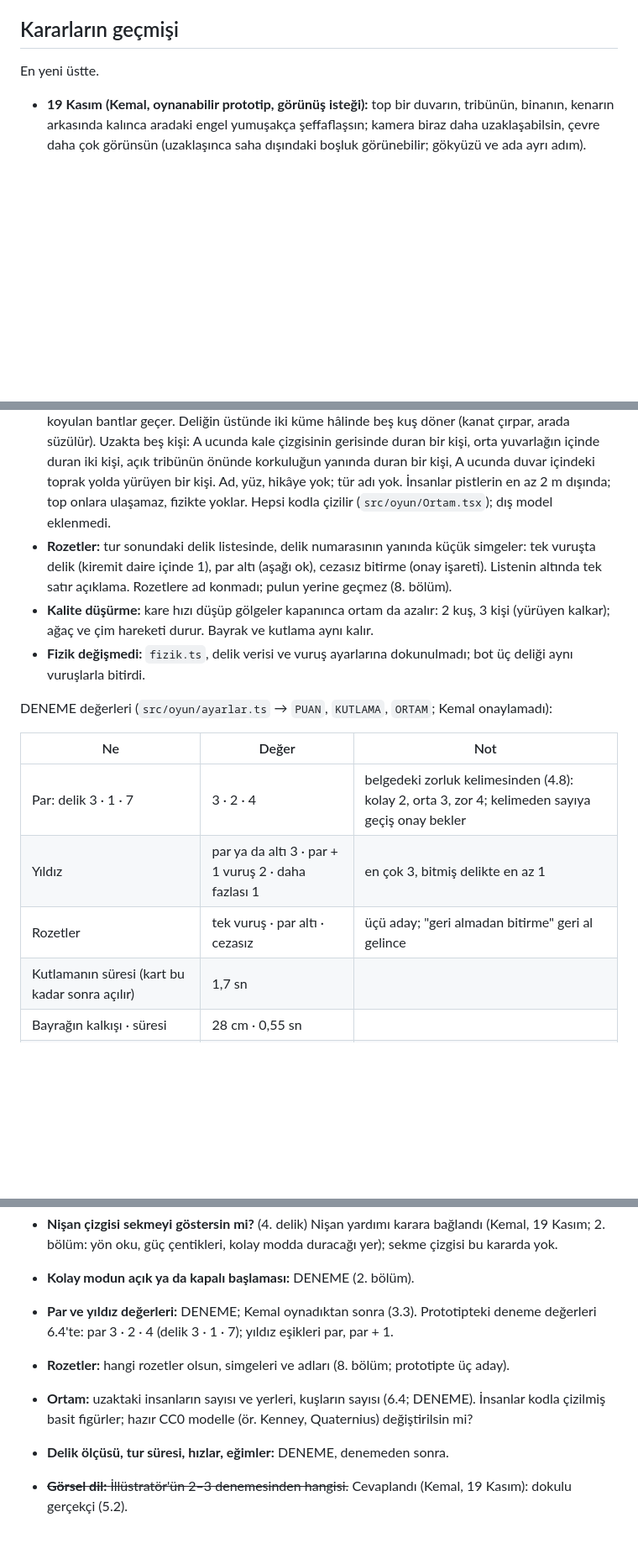
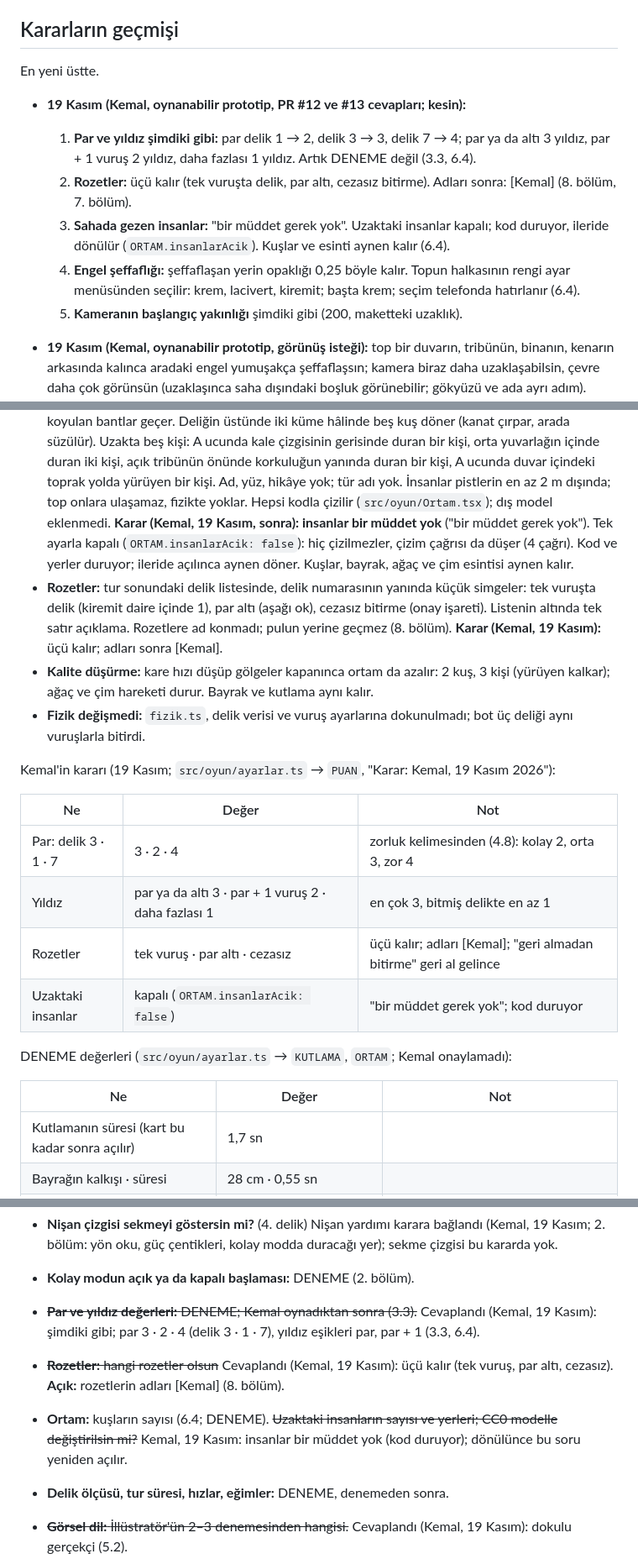
Before and after one commit to hkemal94/minigolf, a Markdown page: docs/tasarim-belgesi.md, 3 parts joined by grey strips. Shown at 84% size. Drawn GitHub-style; blank space fills up the shorter version.

```diff
--- a/docs/tasarim-belgesi.md
+++ b/docs/tasarim-belgesi.md
@@ -36,6 +36,15 @@ modelinden (Kems Ajans `assetler/3b/binalar/dirlik-stadi.glb`, önizleme `dirlik
 
 En yeni üstte.
 
+- **19 Kasım (Kemal, oynanabilir prototip, PR #12 ve #13 cevapları; kesin):**
+  1. **Par ve yıldız şimdiki gibi:** par delik 1 → 2, delik 3 → 3, delik 7 → 4; par ya da altı 3 yıldız, par + 1
+     vuruş 2 yıldız, daha fazlası 1 yıldız. Artık DENEME değil (3.3, 6.4).
+  2. **Rozetler:** üçü kalır (tek vuruşta delik, par altı, cezasız bitirme). Adları sonra: [Kemal] (8. bölüm, 7. bölüm).
+  3. **Sahada gezen insanlar:** "bir müddet gerek yok". Uzaktaki insanlar kapalı; kod duruyor, ileride dönülür
+     (`ORTAM.insanlarAcik`). Kuşlar ve esinti aynen kalır (6.4).
+  4. **Engel şeffaflığı:** şeffaflaşan yerin opaklığı 0,25 böyle kalır. Topun halkasının rengi ayar menüsünden
+     seçilir: krem, lacivert, kiremit; başta krem; seçim telefonda hatırlanır (6.4).
+  5. **Kameranın başlangıç yakınlığı** şimdiki gibi (200, maketteki uzaklık).
 - **19 Kasım (Kemal, oynanabilir prototip, görünüş isteği):** top bir duvarın, tribünün, binanın, kenarın arkasında
   kalınca aradaki engel yumuşakça şeffaflaşsın; kamera biraz daha uzaklaşabilsin, çevre daha çok görünsün (uzaklaşınca saha
   dışındaki boşluk görünebilir; gökyüzü ve ada ayrı adım). Uygulama: 6.4 "Engel şeffaflığı ve kamera" (öneri; değerler DENEME).
@@ -1045,21 +1056,29 @@ Görüntüler: `ekranlar/oyna-doku-1-delik-3.jpg` … `oyna-doku-7-oncesi-sonras
   çizgisinin gerisinde duran bir kişi, orta yuvarlağın içinde duran iki kişi, açık tribünün önünde korkuluğun yanında
   duran bir kişi, A ucunda duvar içindeki toprak yolda yürüyen bir kişi. Ad, yüz, hikâye yok; tür adı yok. İnsanlar
   pistlerin en az 2 m dışında; top onlara ulaşamaz, fizikte yoklar. Hepsi kodla çizilir (`src/oyun/Ortam.tsx`); dış
-  model eklenmedi.
+  model eklenmedi. **Karar (Kemal, 19 Kasım, sonra): insanlar bir müddet yok** ("bir müddet gerek yok"). Tek ayarla
+  kapalı (`ORTAM.insanlarAcik: false`): hiç çizilmezler, çizim çağrısı da düşer (4 çağrı). Kod ve yerler duruyor;
+  ileride açılınca aynen döner. Kuşlar, bayrak, ağaç ve çim esintisi aynen kalır.
 - **Rozetler:** tur sonundaki delik listesinde, delik numarasının yanında küçük simgeler: tek vuruşta delik (kiremit
   daire içinde 1), par altı (aşağı ok), cezasız bitirme (onay işareti). Listenin altında tek satır açıklama. Rozetlere
-  ad konmadı; pulun yerine geçmez (8. bölüm).
+  ad konmadı; pulun yerine geçmez (8. bölüm). **Karar (Kemal, 19 Kasım):** üçü kalır; adları sonra [Kemal].
 - **Kalite düşürme:** kare hızı düşüp gölgeler kapanınca ortam da azalır: 2 kuş, 3 kişi (yürüyen kalkar); ağaç ve çim
   hareketi durur. Bayrak ve kutlama aynı kalır.
 - **Fizik değişmedi:** `fizik.ts`, delik verisi ve vuruş ayarlarına dokunulmadı; bot üç deliği aynı vuruşlarla bitirdi.
 
-DENEME değerleri (`src/oyun/ayarlar.ts` → `PUAN`, `KUTLAMA`, `ORTAM`; Kemal onaylamadı):
+Kemal'in kararı (19 Kasım; `src/oyun/ayarlar.ts` → `PUAN`, "Karar: Kemal, 19 Kasım 2026"):
 
 | Ne | Değer | Not |
 |---|---|---|
-| Par: delik 3 · 1 · 7 | 3 · 2 · 4 | belgedeki zorluk kelimesinden (4.8): kolay 2, orta 3, zor 4; kelimeden sayıya geçiş onay bekler |
+| Par: delik 3 · 1 · 7 | 3 · 2 · 4 | zorluk kelimesinden (4.8): kolay 2, orta 3, zor 4 |
 | Yıldız | par ya da altı 3 · par + 1 vuruş 2 · daha fazlası 1 | en çok 3, bitmiş delikte en az 1 |
-| Rozetler | tek vuruş · par altı · cezasız | üçü aday; "geri almadan bitirme" geri al gelince |
+| Rozetler | tek vuruş · par altı · cezasız | üçü kalır; adları [Kemal]; "geri almadan bitirme" geri al gelince |
+| Uzaktaki insanlar | kapalı (`ORTAM.insanlarAcik: false`) | "bir müddet gerek yok"; kod duruyor |
+
+DENEME değerleri (`src/oyun/ayarlar.ts` → `KUTLAMA`, `ORTAM`; Kemal onaylamadı):
+
+| Ne | Değer | Not |
+|---|---|---|
 | Kutlamanın süresi (kart bu kadar sonra açılır) | 1,7 sn | |
 | Bayrağın kalkışı · süresi | 28 cm · 0,55 sn | |
 | Kutlamada dalga genliği · sönmesi | olağanın 3,2 katı · 1,1 sn | |
@@ -1217,11 +1246,12 @@ Kemal'in kararını bekleyenler.
 - **Nişan çizgisi sekmeyi göstersin mi?** (4. delik) Nişan yardımı karara bağlandı (Kemal, 19 Kasım; 2. bölüm: yön oku,
   güç çentikleri, kolay modda duracağı yer); sekme çizgisi bu kararda yok.
 - **Kolay modun açık ya da kapalı başlaması:** DENEME (2. bölüm).
-- **Par ve yıldız değerleri:** DENEME; Kemal oynadıktan sonra (3.3). Prototipteki deneme değerleri 6.4'te: par 3 · 2 · 4
-  (delik 3 · 1 · 7); yıldız eşikleri par, par + 1.
-- **Rozetler:** hangi rozetler olsun, simgeleri ve adları (8. bölüm; prototipte üç aday).
-- **Ortam:** uzaktaki insanların sayısı ve yerleri, kuşların sayısı (6.4; DENEME). İnsanlar kodla çizilmiş basit
-  figürler; hazır CC0 modelle (ör. Kenney, Quaternius) değiştirilsin mi?
+- ~~**Par ve yıldız değerleri:** DENEME; Kemal oynadıktan sonra (3.3).~~ Cevaplandı (Kemal, 19 Kasım): şimdiki gibi;
+  par 3 · 2 · 4 (delik 3 · 1 · 7), yıldız eşikleri par, par + 1 (3.3, 6.4).
+- ~~**Rozetler:** hangi rozetler olsun~~ Cevaplandı (Kemal, 19 Kasım): üçü kalır (tek vuruş, par altı, cezasız).
+  **Açık:** rozetlerin adları [Kemal] (8. bölüm).
+- **Ortam:** kuşların sayısı (6.4; DENEME). ~~Uzaktaki insanların sayısı ve yerleri; CC0 modelle değiştirilsin mi?~~
+  Kemal, 19 Kasım: insanlar bir müddet yok (kod duruyor); dönülünce bu soru yeniden açılır.
 - **Delik ölçüsü, tur süresi, hızlar, eğimler:** DENEME, denemeden sonra.
 - ~~**Görsel dil:** İllüstratör'ün 2–3 denemesinden hangisi.~~ Cevaplandı (Kemal, 19 Kasım): dokulu gerçekçi (5.2).
 - **Oynanabilir prototipten (6.4), telefonda denedikten sonra:** güç sınırı ve çekme boyu elde nasıl; çim hızlı mı
```
Also changed, not shown: other parts of docs/tasarim-belgesi.md (+25 -12 lines), docs/yol-haritasi.md (+1 -1 lines), docs/ekranlar/oyna-karar-1-ortam-insansiz.jpg (added), docs/ekranlar/oyna-karar-2-ayarlar.jpg (added), 11 other files.
